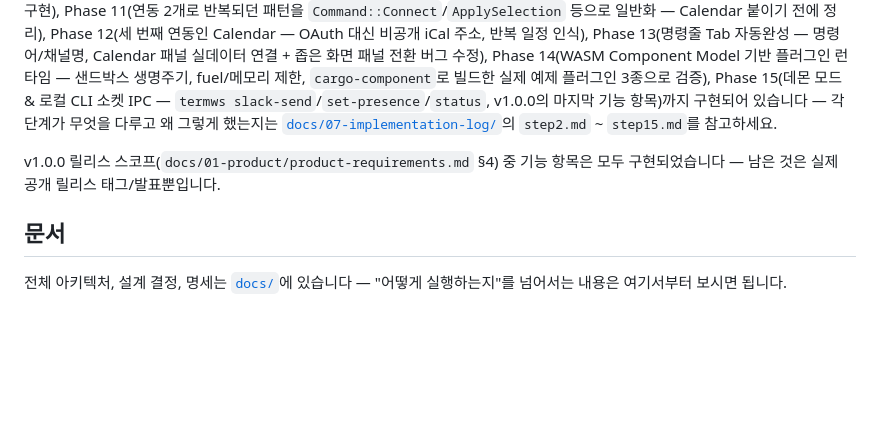
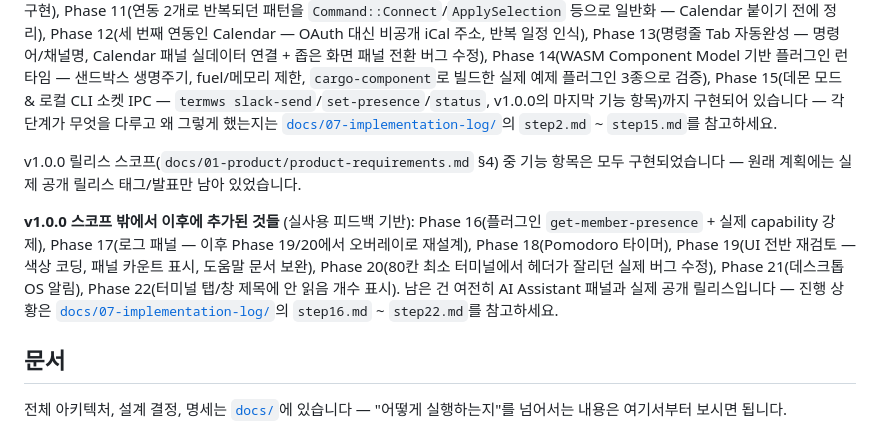
Before and after one commit to HwangSlater/terminal-workspace, a Markdown page: README.md, the part around one of its changes. Drawn GitHub-style; blank space fills up the shorter version.

```diff
--- a/README.md
+++ b/README.md
@@ -142,7 +166,9 @@ cargo run -p app -- status
 
 이 프로젝트는 아키텍처 우선(Architecture First) 방식으로 개발 중입니다. Phase 2(핵심 인프라: Event Bus, Registry, Config, Secrets, Logging), Phase 3(Storage + CQRS 쓰기 경로), Phase 4(cargo-dist 릴리스 패키징), Phase 5(대화형 TUI 셸), Phase 6(첫 실제 연동인 Slack), Phase 7(앱 안에서 바로 Slack 연결 설정 + OS 키체인 영구 저장), Phase 8(채널/사용자 UI 피커), Phase 9(명령줄 `/send`·상태 변경 + 실시간 연결상태 표시), Phase 10(두 번째 연동인 GitHub — 폴링, 연결 설정, 저장소 피커까지 한 단계에 구현), Phase 11(연동 2개로 반복되던 패턴을 `Command::Connect`/`ApplySelection` 등으로 일반화 — Calendar 붙이기 전에 정리), Phase 12(세 번째 연동인 Calendar — OAuth 대신 비공개 iCal 주소, 반복 일정 인식), Phase 13(명령줄 Tab 자동완성 — 명령어/채널명, Calendar 패널 실데이터 연결 + 좁은 화면 패널 전환 버그 수정), Phase 14(WASM Component Model 기반 플러그인 런타임 — 샌드박스 생명주기, fuel/메모리 제한, `cargo-component`로 빌드한 실제 예제 플러그인 3종으로 검증), Phase 15(데몬 모드 & 로컬 CLI 소켓 IPC — `termws slack-send`/`set-presence`/`status`, v1.0.0의 마지막 기능 항목)까지 구현되어 있습니다 — 각 단계가 무엇을 다루고 왜 그렇게 했는지는 [`docs/07-implementation-log/`](docs/07-implementation-log/)의 `step2.md` ~ `step15.md`를 참고하세요.
 
-v1.0.0 릴리스 스코프(`docs/01-product/product-requirements.md` §4) 중 기능 항목은 모두 구현되었습니다 — 남은 것은 실제 공개 릴리스 태그/발표뿐입니다.
+v1.0.0 릴리스 스코프(`docs/01-product/product-requirements.md` §4) 중 기능 항목은 모두 구현되었습니다 — 원래 계획에는 실제 공개 릴리스 태그/발표만 남아 있었습니다.
+
+**v1.0.0 스코프 밖에서 이후에 추가된 것들** (실사용 피드백 기반): Phase 16(플러그인 `get-member-presence` + 실제 capability 강제), Phase 17(로그 패널 — 이후 Phase 19/20에서 오버레이로 재설계), Phase 18(Pomodoro 타이머), Phase 19(UI 전반 재검토 — 색상 코딩, 패널 카운트 표시, 도움말 문서 보완), Phase 20(80칸 최소 터미널에서 헤더가 잘리던 실제 버그 수정), Phase 21(데스크톱 OS 알림), Phase 22(터미널 탭/창 제목에 안 읽음 개수 표시). 남은 건 여전히 AI Assistant 패널과 실제 공개 릴리스입니다 — 진행 상황은 [`docs/07-implementation-log/`](docs/07-implementation-log/)의 `step16.md` ~ `step22.md`를 참고하세요.
 
 ## 문서
 
```
Also changed, not shown: other parts of README.md (+27 -3 lines).
